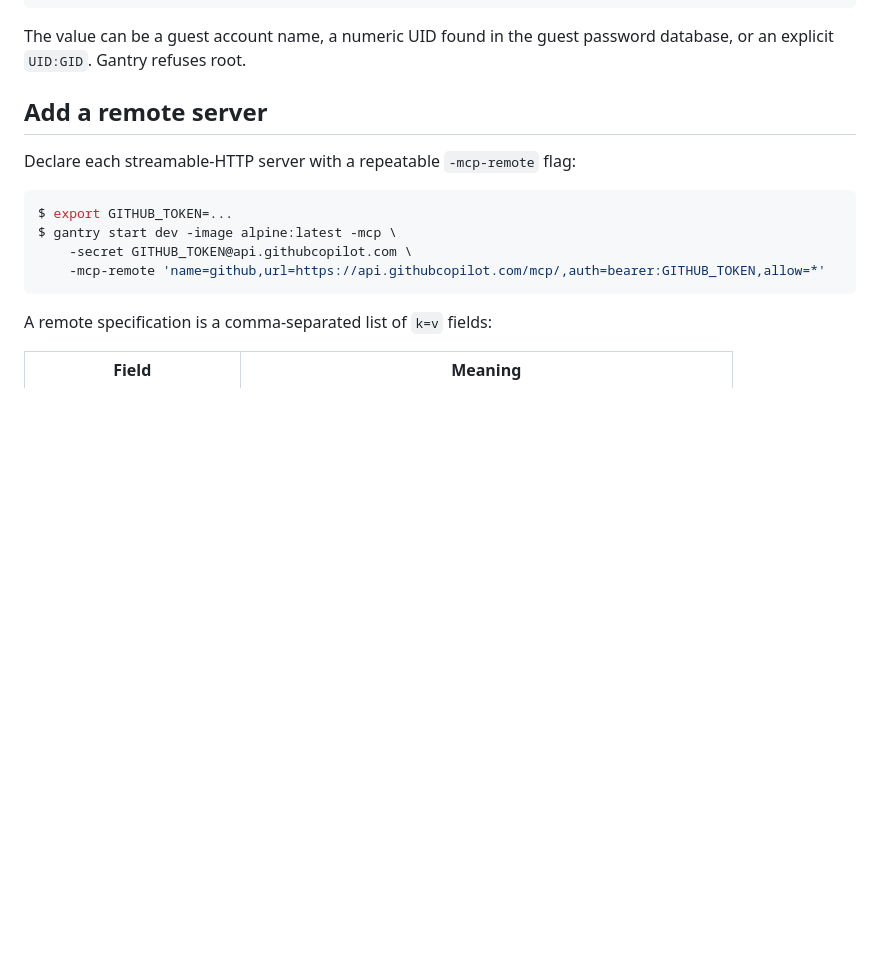
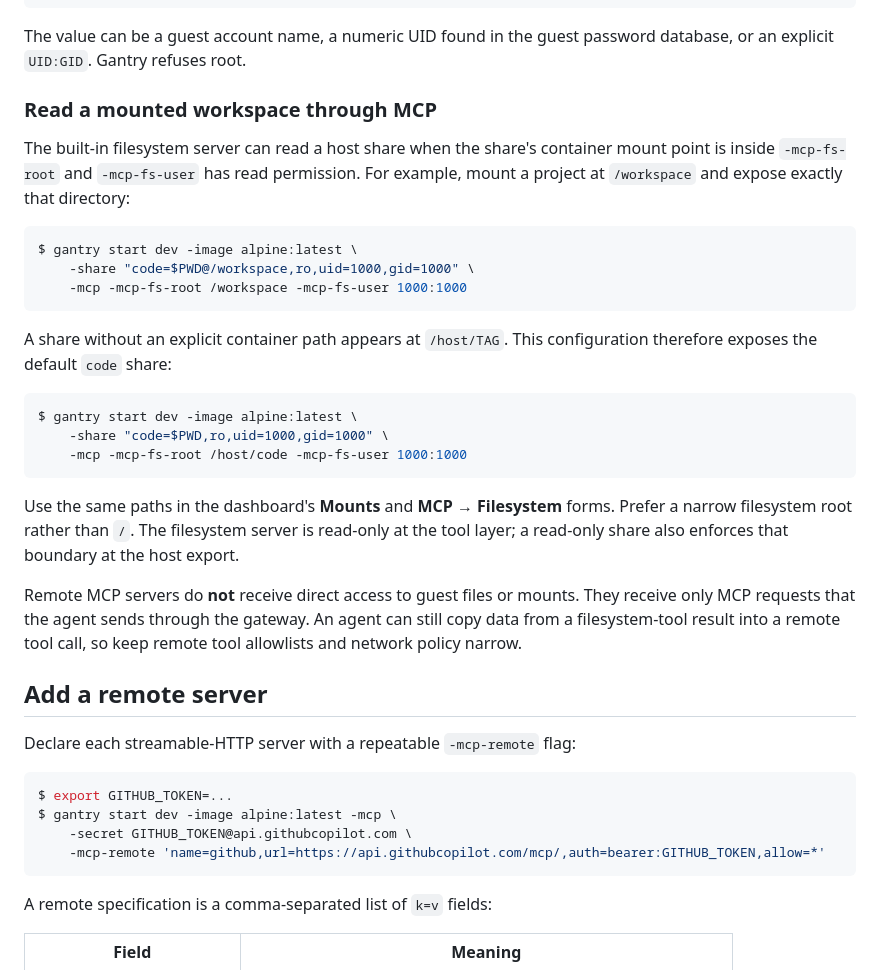
Before and after one commit to ejpir/gantry, a Markdown page: docs/gantry/mcp-gateway.md, the part around the change. Rendered like a GitHub page; blank space fills up the shorter version.

Commit message:
docs: explain MCP access to mounted workspaces

````diff
--- a/docs/gantry/mcp-gateway.md
+++ b/docs/gantry/mcp-gateway.md
@@ -55,6 +55,38 @@ $ gantry start dev -image alpine:latest -mcp \
 
 The value can be a guest account name, a numeric UID found in the guest
 password database, or an explicit `UID:GID`. Gantry refuses root.
+
+### Read a mounted workspace through MCP
+
+The built-in filesystem server can read a host share when the share's
+container mount point is inside `-mcp-fs-root` and `-mcp-fs-user` has read
+permission. For example, mount a project at `/workspace` and expose exactly
+that directory:
+
+```console
+$ gantry start dev -image alpine:latest \
+    -share "code=$PWD@/workspace,ro,uid=1000,gid=1000" \
+    -mcp -mcp-fs-root /workspace -mcp-fs-user 1000:1000
+```
+
+A share without an explicit container path appears at `/host/TAG`. This
+configuration therefore exposes the default `code` share:
+
+```console
+$ gantry start dev -image alpine:latest \
+    -share "code=$PWD,ro,uid=1000,gid=1000" \
+    -mcp -mcp-fs-root /host/code -mcp-fs-user 1000:1000
+```
+
+Use the same paths in the dashboard's **Mounts** and **MCP → Filesystem**
+forms. Prefer a narrow filesystem root rather than `/`. The filesystem server
+is read-only at the tool layer; a read-only share also enforces that boundary
+at the host export.
+
+Remote MCP servers do **not** receive direct access to guest files or mounts.
+They receive only MCP requests that the agent sends through the gateway. An
+agent can still copy data from a filesystem-tool result into a remote tool
+call, so keep remote tool allowlists and network policy narrow.
 
 ## Add a remote server
 
````
Also changed, not shown: docs/gantry/shares-secrets.md (+7 -0 lines).
